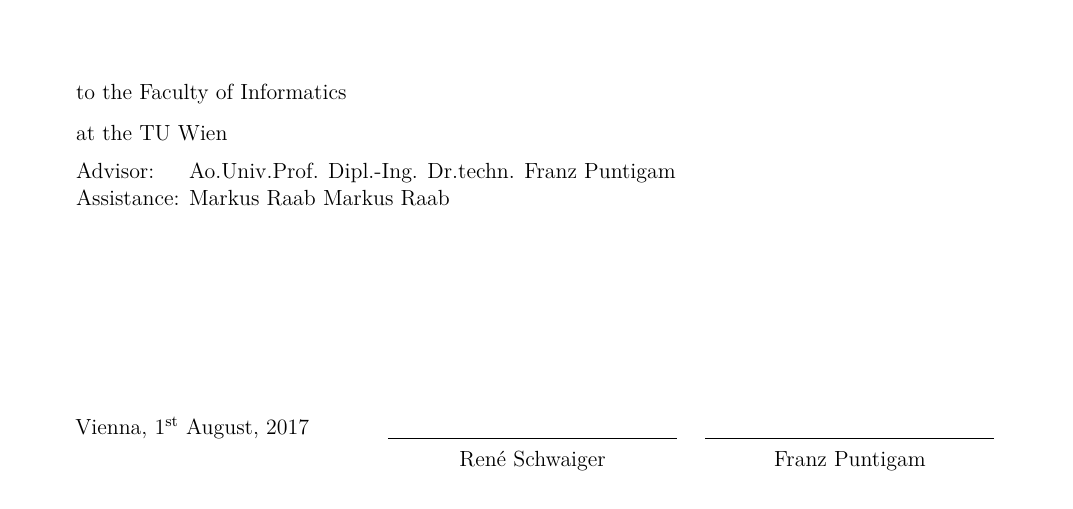
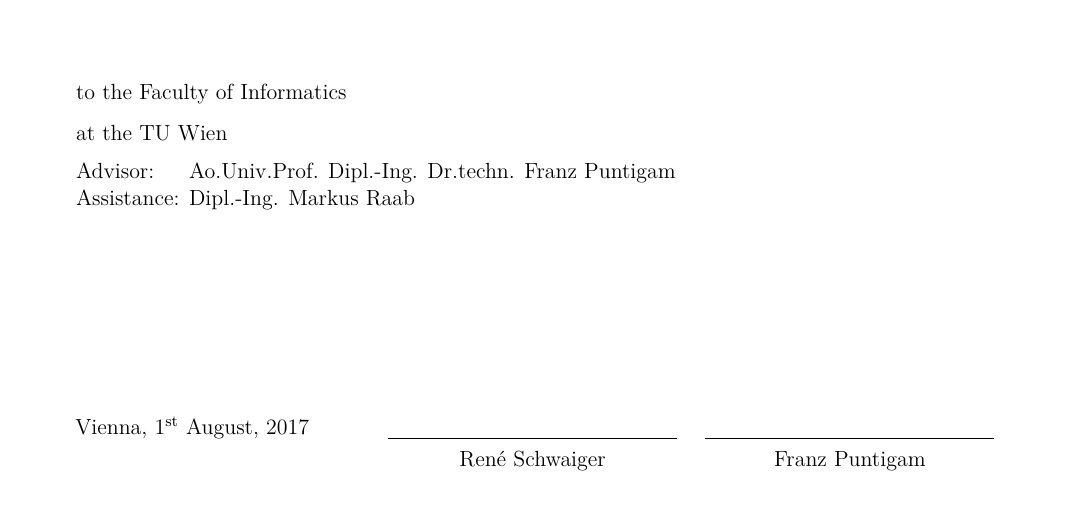
Before and after one commit to sanssecours/Configuration-File-Parsing, a LaTeX thesis (thesis.tex): part of page 2 of 29, cut so that both start at the same text. Compiled offline with XeLaTeX; a missing font is replaced by an installed copy or a similar font; a LaTeX package or settings file that is missing is left out.

Commit message:
Document: Fix title of assistance advisor

```diff
--- a/thesis.tex
+++ b/thesis.tex
@@ -30,7 +30,7 @@
 
 \setauthor{}{\authorname}{}{male}
 \setadvisor{Ao.Univ.Prof. Dipl.-Ing. Dr.techn.}{Franz Puntigam}{}{male}
-\setfirstassistant{Markus Raab}{Markus Raab}{}{male}
+\setfirstassistant{Dipl.-Ing.}{Markus Raab}{}{male}
 
 \setaddress{Waldmüllergasse 9}
 \setregnumber{0425176}
```
